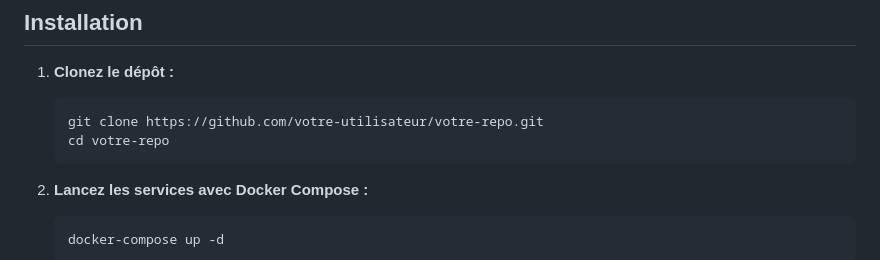
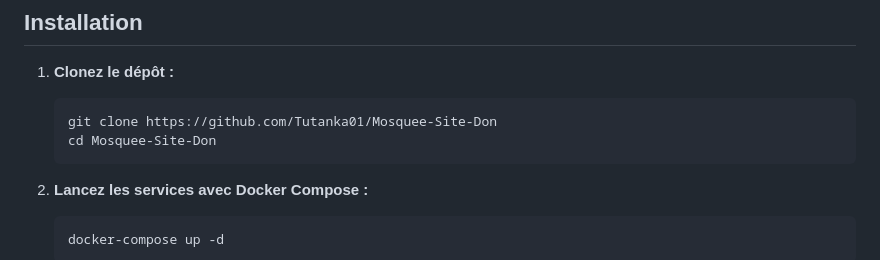
Before and after one commit to Tutanka01/Mosquee-Site-Don, a Markdown page: readme.md, the part around the change. Rendered like a GitHub page.

````diff
--- a/readme.md
+++ b/readme.md
@@ -66,8 +66,8 @@ Avant de commencer, assurez-vous d'avoir installé :
 
 1. **Clonez le dépôt :**
     ```sh
-    git clone https://github.com/votre-utilisateur/votre-repo.git
-    cd votre-repo
+    git clone https://github.com/Tutanka01/Mosquee-Site-Don
+    cd Mosquee-Site-Don
     ```
 
 2. **Lancez les services avec Docker Compose :**
````
